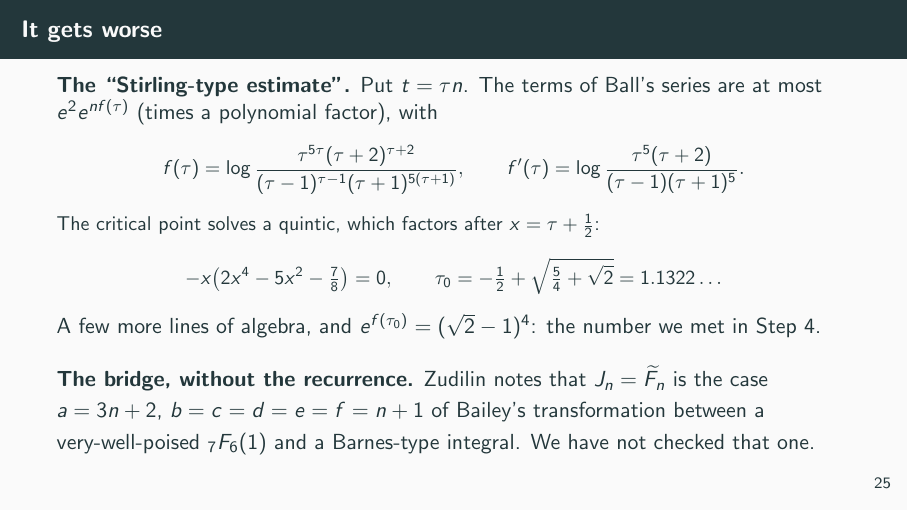
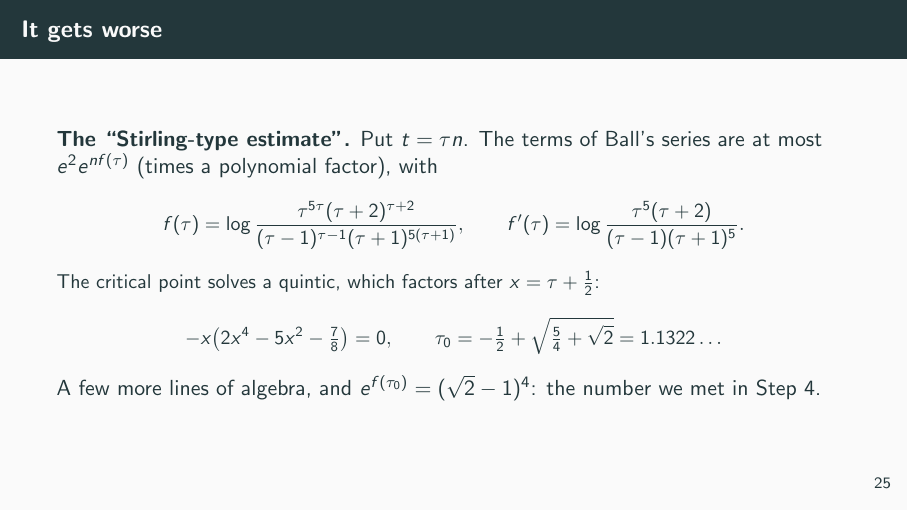
Before and after one commit to BoomydayCoder/Mathathon, LaTeX slides (presentation/slides.tex): page 61 of 105 before the commit and page 59 of 103 after it. Compiled offline with pdfLaTeX.

Commit message:
Slides: drop Bailey's transformation from 'It gets worse'
Co-Authored-By: Claude Opus 5.5 <noreply@anthropic.com>
Claude-Session: https://claude.ai/code/session_013cxN9LXcxF3HiQY1kaWRLw

```diff
--- a/presentation/slides.tex
+++ b/presentation/slides.tex
@@ -457,13 +457,6 @@
   \]}%
   \pause
   A few more lines of algebra, and $e^{f(\tau_0)}=(\sqrt2-1)^4$: the number we met in Step 4.
-
-  \pause
-  \medskip
-  \textbf{The bridge, without the recurrence.} Zudilin notes that $J_n=\widetilde F_n$ is the case
-  $a=3n+2$, $b=c=d=e=f=n+1$ of Bailey's transformation between a very-well-poised ${}_7F_6(1)$ and a Barnes-type integral.
-  \pause
-  We have not checked that one.
 \end{frame}
 
 \begin{frame}{The end of Zudilin's proof}
```
